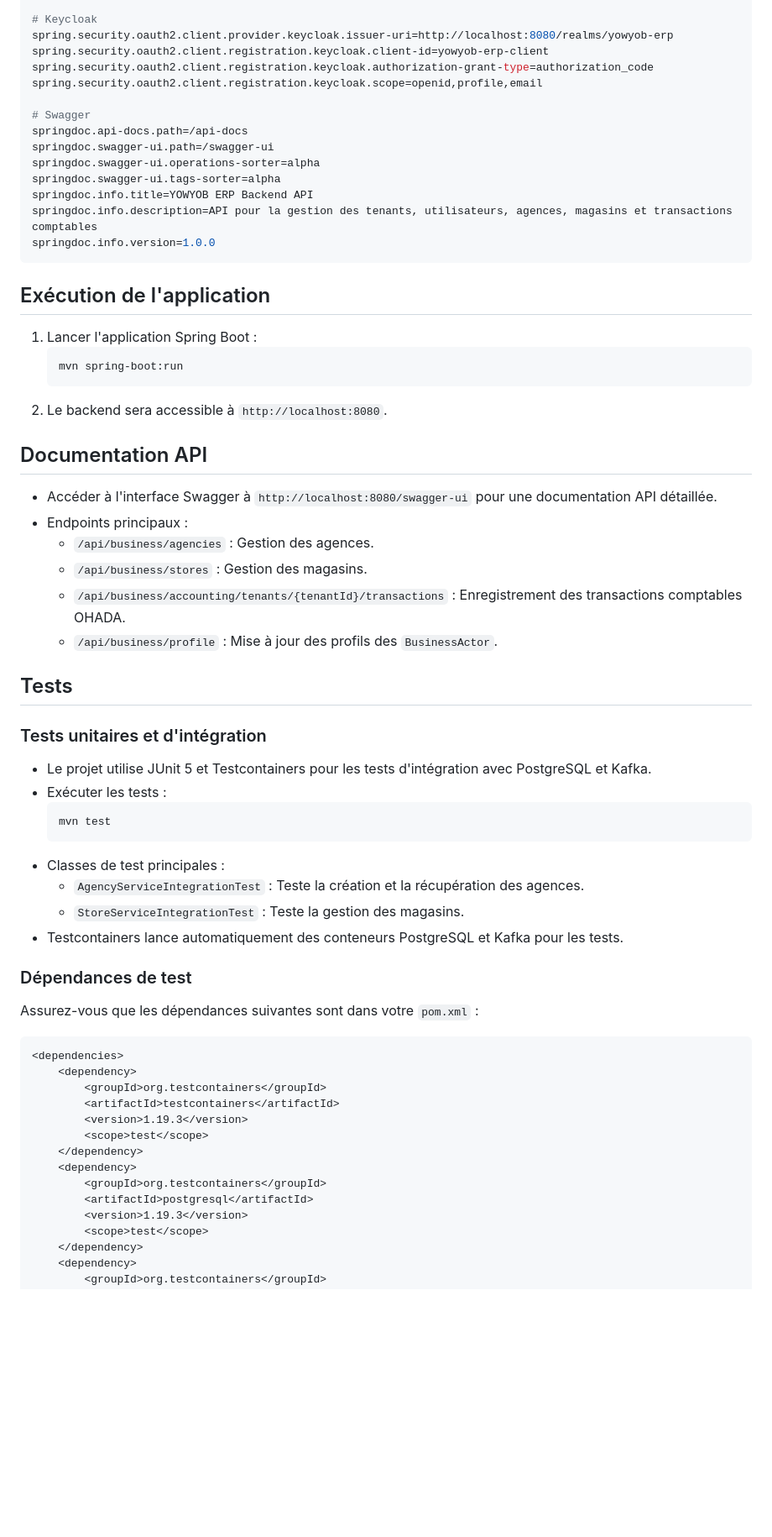
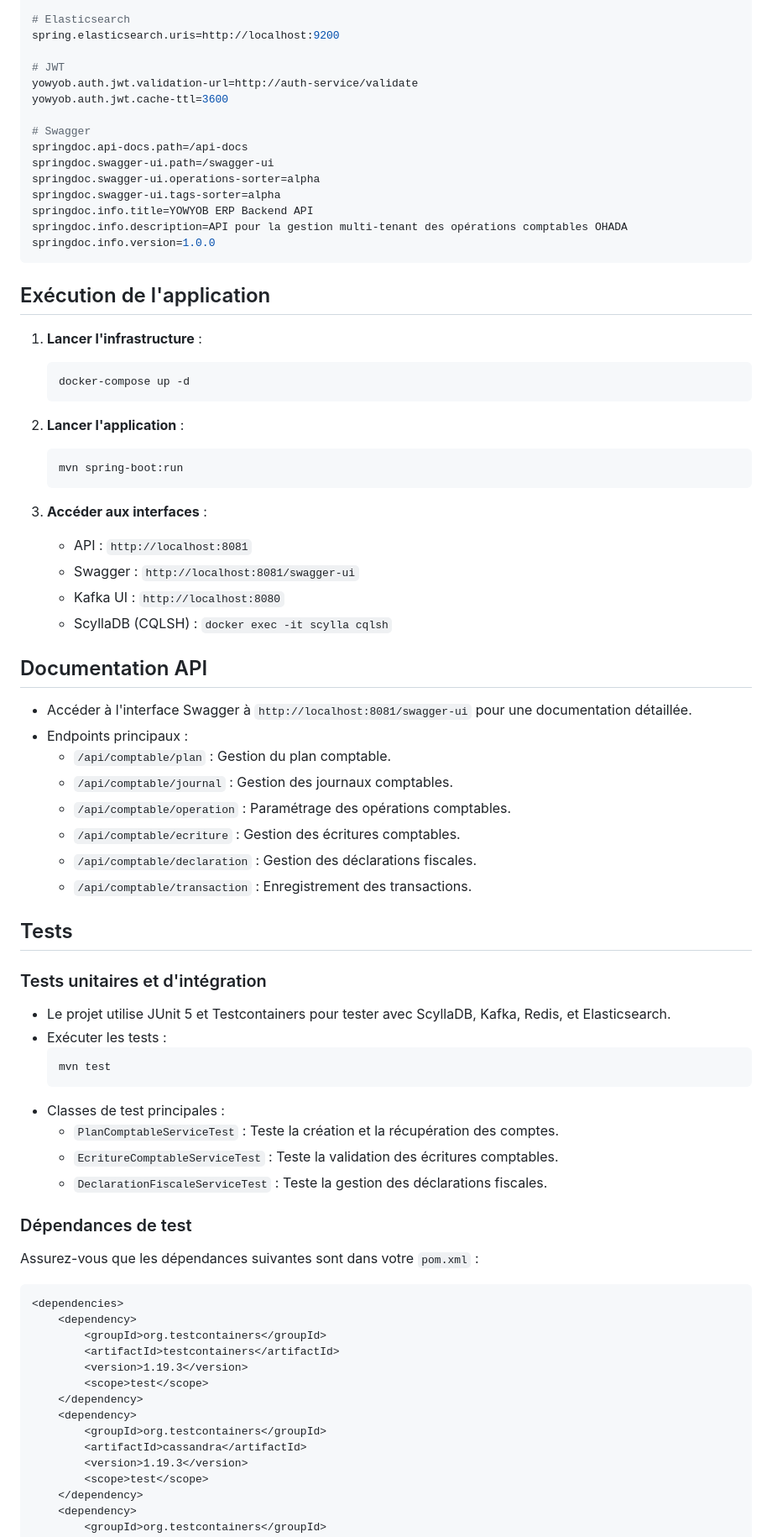
Before and after one commit to Delmat237/Yowyob-ERP-Accounting-Backend, a Markdown page: README.md, the part around the change printed below. Shown: that part at 84% size. GitHub-like rendering; blank space fills up the shorter version.

````diff
--- a/README.md
+++ b/README.md
@@ -103,9 +225,10 @@ spring.redis.port=6379
 
-# Keycloak
-spring.security.oauth2.client.provider.keycloak.issuer-uri=http://localhost:8080/realms/yowyob-erp
-spring.security.oauth2.client.registration.keycloak.client-id=yowyob-erp-client
-spring.security.oauth2.client.registration.keycloak.authorization-grant-type=authorization_code
-spring.security.oauth2.client.registration.keycloak.scope=openid,profile,email
+# Elasticsearch
+spring.elasticsearch.uris=http://localhost:9200
+
+# JWT
+yowyob.auth.jwt.validation-url=http://auth-service/validate
+yowyob.auth.jwt.cache-ttl=3600
 
 # Swagger
 springdoc.api-docs.path=/api-docs
@@ -113,37 +236,49 @@ springdoc.swagger-ui.path=/swagger-ui
 springdoc.swagger-ui.operations-sorter=alpha
 springdoc.swagger-ui.tags-sorter=alpha
 springdoc.info.title=YOWYOB ERP Backend API
-springdoc.info.description=API pour la gestion des tenants, utilisateurs, agences, magasins et transactions comptables
+springdoc.info.description=API pour la gestion multi-tenant des opérations comptables OHADA
 springdoc.info.version=1.0.0
 ```
 
 ## Exécution de l'application
-1. Lancer l'application Spring Boot :
+1. **Lancer l'infrastructure** :
+   ```bash
+   docker-compose up -d
+   ```
+
+2. **Lancer l'application** :
    ```bash
    mvn spring-boot:run
    ```
-2. Le backend sera accessible à `http://localhost:8080`.
+
+3. **Accéder aux interfaces** :
+   - API : `http://localhost:8081`
+   - Swagger : `http://localhost:8081/swagger-ui`
+   - Kafka UI : `http://localhost:8080`
+   - ScyllaDB (CQLSH) : `docker exec -it scylla cqlsh`
 
 ## Documentation API
-- Accéder à l'interface Swagger à `http://localhost:8080/swagger-ui` pour une documentation API détaillée.
+- Accéder à l'interface Swagger à `http://localhost:8081/swagger-ui` pour une documentation détaillée.
 - Endpoints principaux :
-  - `/api/business/agencies` : Gestion des agences.
-  - `/api/business/stores` : Gestion des magasins.
-  - `/api/business/accounting/tenants/{tenantId}/transactions` : Enregistrement des transactions comptables OHADA.
-  - `/api/business/profile` : Mise à jour des profils des `BusinessActor`.
+  - `/api/comptable/plan` : Gestion du plan comptable.
+  - `/api/comptable/journal` : Gestion des journaux comptables.
+  - `/api/comptable/operation` : Paramétrage des opérations comptables.
+  - `/api/comptable/ecriture` : Gestion des écritures comptables.
+  - `/api/comptable/declaration` : Gestion des déclarations fiscales.
+  - `/api/comptable/transaction` : Enregistrement des transactions.
 
 ## Tests
 
 ### Tests unitaires et d'intégration
-- Le projet utilise JUnit 5 et Testcontainers pour les tests d'intégration avec PostgreSQL et Kafka.
+- Le projet utilise JUnit 5 et Testcontainers pour tester avec ScyllaDB, Kafka, Redis, et Elasticsearch.
 - Exécuter les tests :
   ```bash
   mvn test
   ```
 - Classes de test principales :
-  - `AgencyServiceIntegrationTest` : Teste la création et la récupération des agences.
-  - `StoreServiceIntegrationTest` : Teste la gestion des magasins.
-- Testcontainers lance automatiquement des conteneurs PostgreSQL et Kafka pour les tests.
+  - `PlanComptableServiceTest` : Teste la création et la récupération des comptes.
+  - `EcritureComptableServiceTest` : Teste la validation des écritures comptables.
+  - `DeclarationFiscaleServiceTest` : Teste la gestion des déclarations fiscales.
 
 ### Dépendances de test
 Assurez-vous que les dépendances suivantes sont dans votre `pom.xml` :
@@ -158,7 +293,7 @@ Assurez-vous que les dépendances suivantes sont dans votre `pom.xml` :
     </dependency>
     <dependency>
         <groupId>org.testcontainers</groupId>
-        <artifactId>postgresql</artifactId>
+        <artifactId>cassandra</artifactId>
         <version>1.19.3</version>
         <scope>test</scope>
     </dependency>
````
Also changed, not shown: other parts of README.md (+167 -40 lines).
